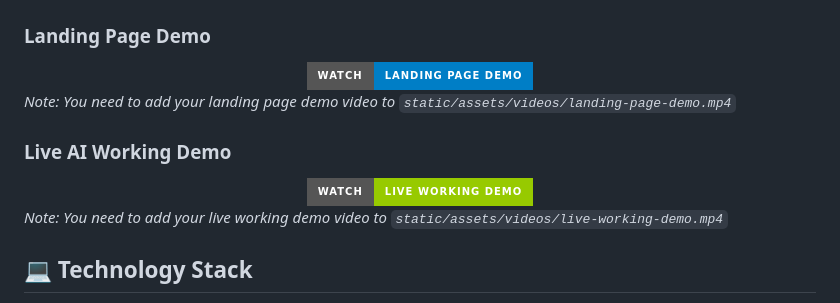
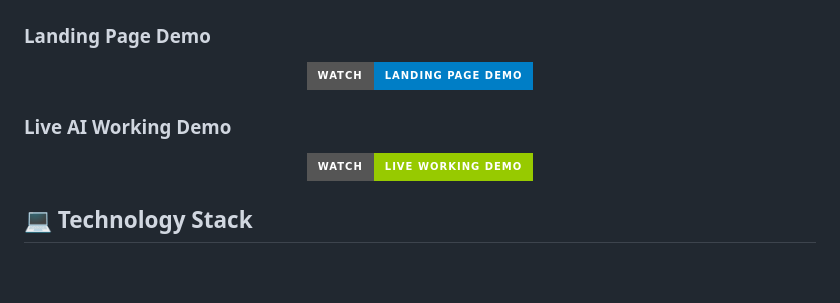
Before and after one commit to anugrahk21/Personal_AI_Life_Coach, a Markdown page: README.md, the part around the change. Rendered like a GitHub page; badges without logos; blank space fills up the shorter version.

```diff
--- a/README.md
+++ b/README.md
@@ -34,7 +34,6 @@ This project uses **Google's Gemini 2.0 Flash** model through the Google Generat
   </a>
 </div>
 
-*Note: You need to add your landing page demo video to `static/assets/videos/landing-page-demo.mp4`*
 
 ### Live AI Working Demo
 <div align="center">
@@ -43,7 +42,6 @@ This project uses **Google's Gemini 2.0 Flash** model through the Google Generat
   </a>
 </div>
 
-*Note: You need to add your live working demo video to `static/assets/videos/live-working-demo.mp4`*
 
 ## 💻 Technology Stack
 
```
